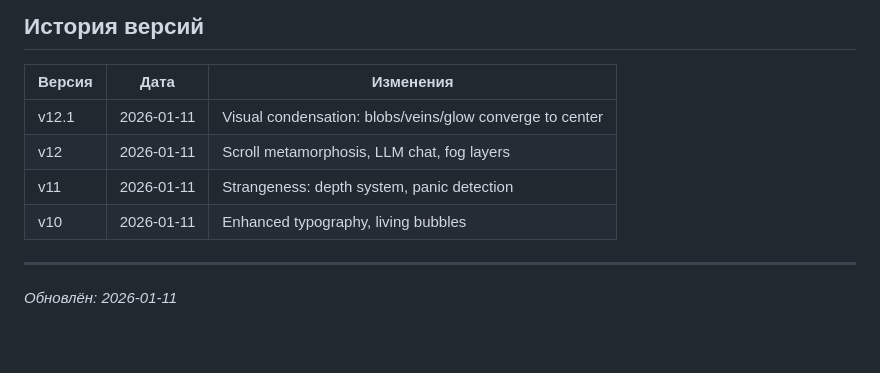
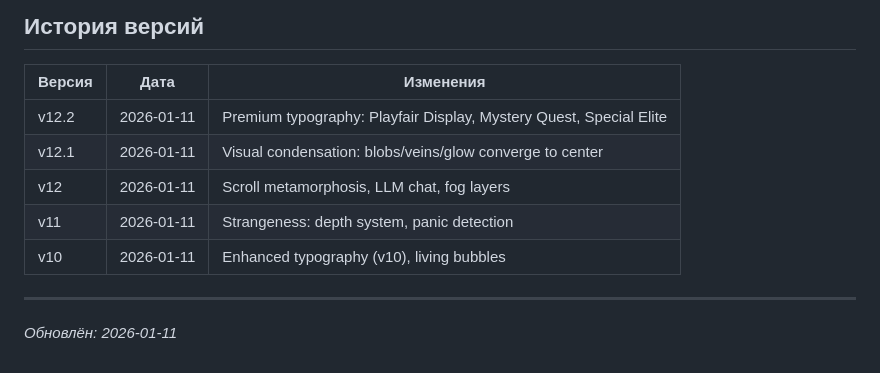
Before and after one commit to Humanji7/personal-site, a Markdown page: docs/HANDOFF_KLYAP.md, the part around one of its changes. Drawn GitHub-style.

```diff
--- a/docs/HANDOFF_KLYAP.md
+++ b/docs/HANDOFF_KLYAP.md
@@ -112,10 +183,11 @@ npm start
 
 | Версия | Дата | Изменения |
 |--------|------|-----------|
+| v12.2 | 2026-01-11 | Premium typography: Playfair Display, Mystery Quest, Special Elite |
 | v12.1 | 2026-01-11 | Visual condensation: blobs/veins/glow converge to center |
 | v12 | 2026-01-11 | Scroll metamorphosis, LLM chat, fog layers |
 | v11 | 2026-01-11 | Strangeness: depth system, panic detection |
-| v10 | 2026-01-11 | Enhanced typography, living bubbles |
+| v10 | 2026-01-11 | Enhanced typography (v10), living bubbles |
 
 ---
 
```
Also changed, not shown: other parts of docs/HANDOFF_KLYAP.md (+89 -18 lines).
